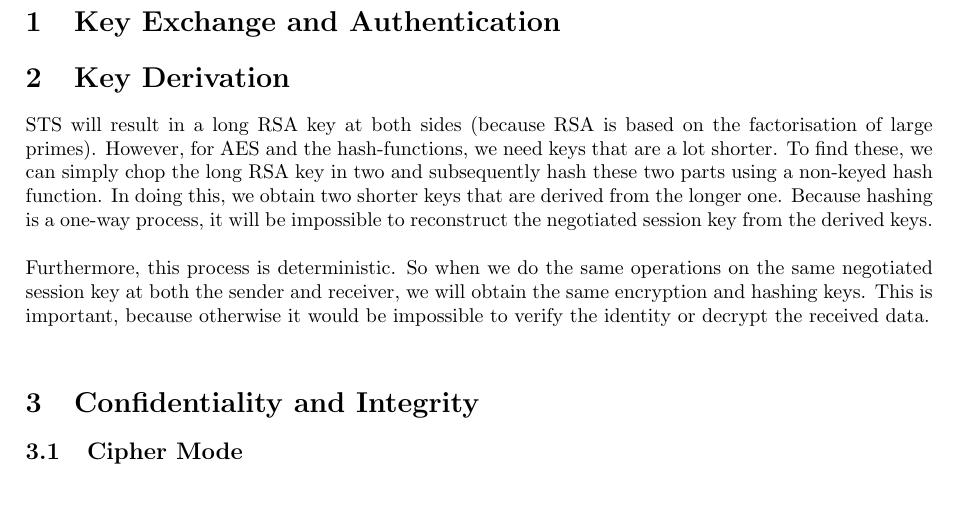
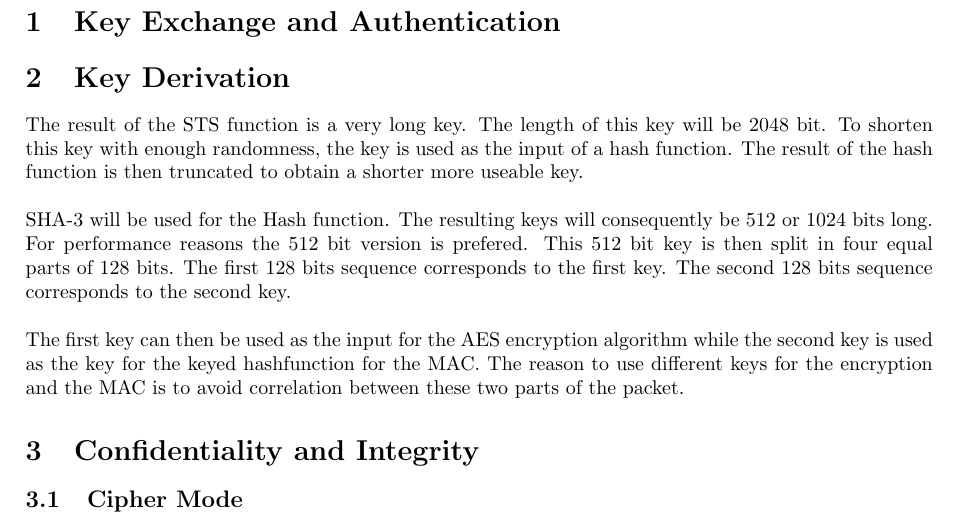
Before and after one commit to pmaene/EncryptedAudio, a LaTeX document (report_two.tex): part of page 1 of 2, cut so that both start at the same text, the shorter picture padded with empty space. Compiled offline with pdfLaTeX.

Commit message:
Corrected the Key Derivation section

```diff
--- a/report_two.tex
+++ b/report_two.tex
@@ -26,9 +26,11 @@
 
 \section{Key Derivation}
 
-STS will result in a long RSA key at both sides (because RSA is based on the factorisation of large primes). However, for AES and the hash-functions, we need keys that are a lot shorter. To find these, we can simply chop the long RSA key in two and subsequently hash these two parts using a non-keyed hash function. In doing this, we obtain two shorter keys that are derived from the longer one. Because hashing is a one-way process, it will be impossible to reconstruct the negotiated session key from the derived keys.\\
+The result of the STS function is a very long key. The length of this key will be 2048 bit. To shorten this key with enough randomness, the key is used as the input of a hash function. The result of the hash function is then truncated to obtain a shorter more useable key.\\
 
-Furthermore, this process is deterministic. So when we do the same operations on the same negotiated session key at both the sender and receiver, we will obtain the same encryption and hashing keys. This is important, because otherwise it would be impossible to verify the identity or decrypt the received data.\\
+SHA-3 will be used for the Hash function. The resulting keys will consequently be 512 or 1024 bits long. For performance reasons the 512 bit version is prefered. This 512 bit key is then split in four equal parts of 128 bits. The first 128 bits sequence corresponds to the first key. The second 128 bits sequence corresponds to the second key.\\
+
+The first key can then be used as the input for the AES encryption algorithm while the second key is used as the key for the keyed hashfunction for the MAC. The reason to use different keys for the encryption and the MAC is to avoid correlation between these two parts of the packet.
 
 \section{Confidentiality and Integrity}
 
```
